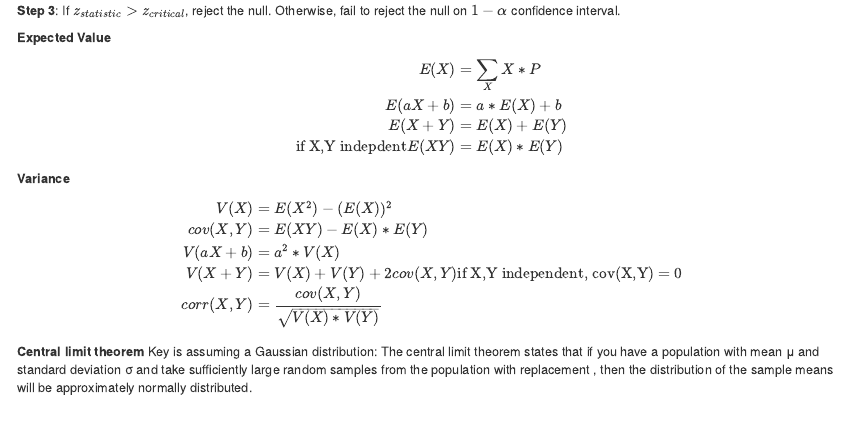
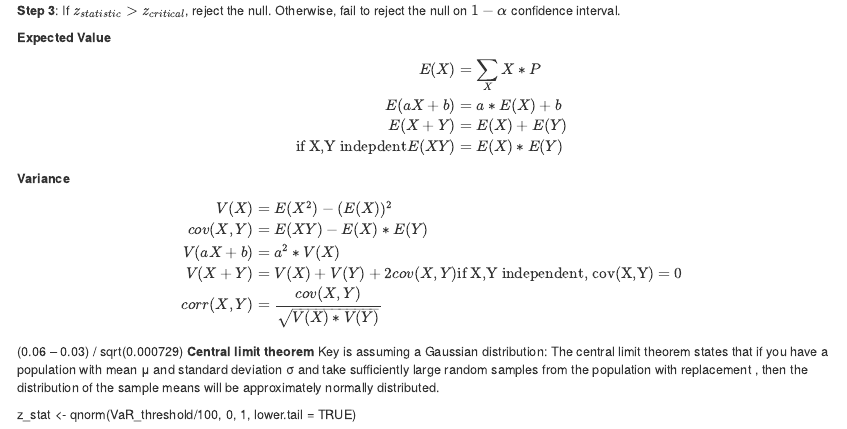
Before and after one commit to jeffsnguyen/USC_MSF_FBE_506_Fall_2020, an R Markdown document (Exam 1/Formula_Sheet_Exam_1.Rmd): the page in a window 1100 px wide, from 2040 px down. Rendered offline with R 4.5, knitr and Pandoc, with nearby package versions.

Commit message:
Exam 1, post

```diff
--- a/Exam 1/Formula_Sheet_Exam_1.Rmd
+++ b/Exam 1/Formula_Sheet_Exam_1.Rmd
@@ -110,6 +110,8 @@ Others:
     corr(X,Y) & = \frac{cov(X,Y)}{\sqrt{V(X)*V(Y)}}
   \end{aligned}
 \end{equation}
-
+(0.06 – 0.03) / sqrt(0.000729)
 **Central limit theorem**
 Key is assuming a Gaussian distribution: The central limit theorem states that if you have a population with mean μ and standard deviation σ and take sufficiently large random samples from the population with replacement , then the distribution of the sample means will be approximately normally distributed.
+
+z_stat <- qnorm(VaR_threshold/100, 0, 1, lower.tail = TRUE)
```
